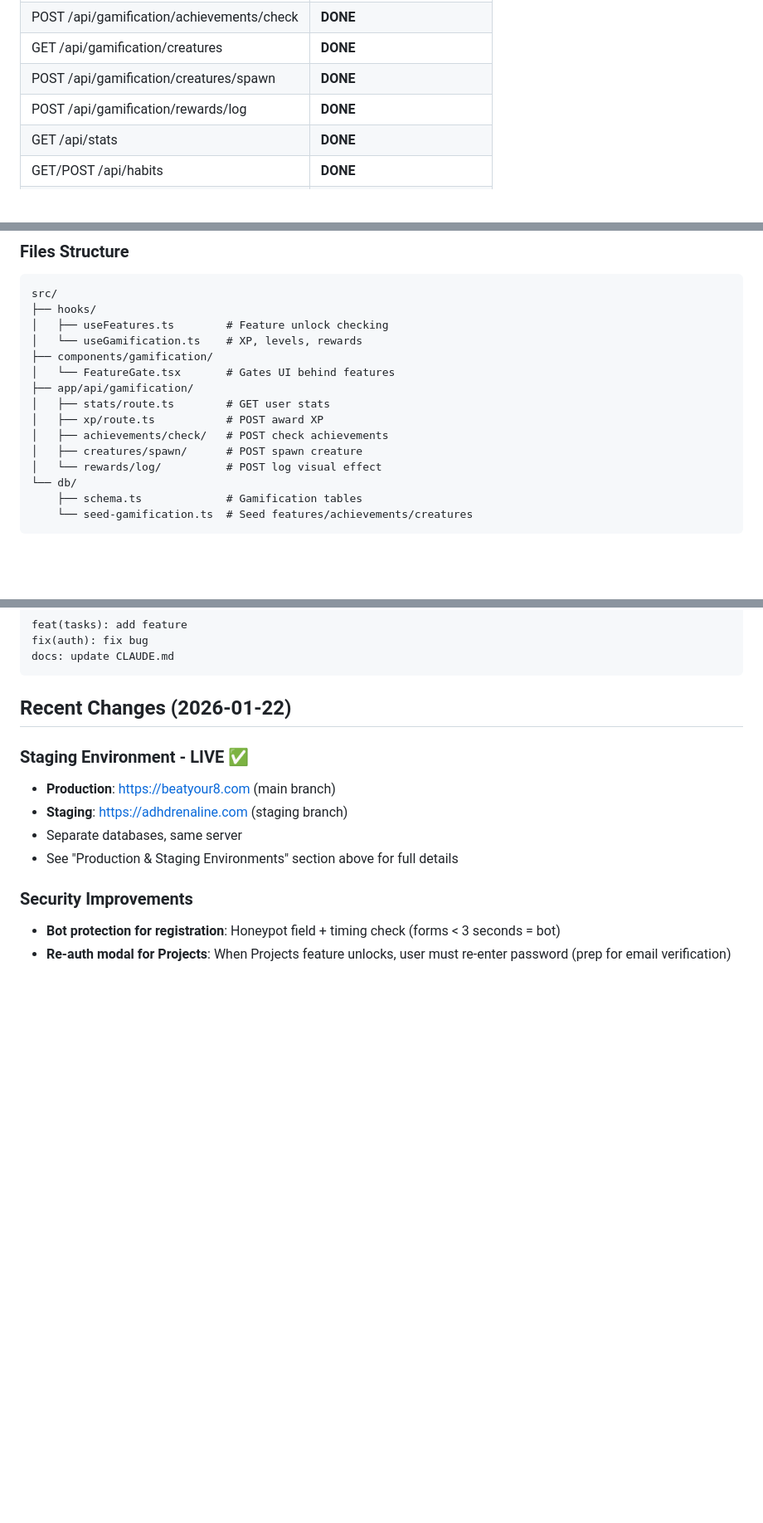
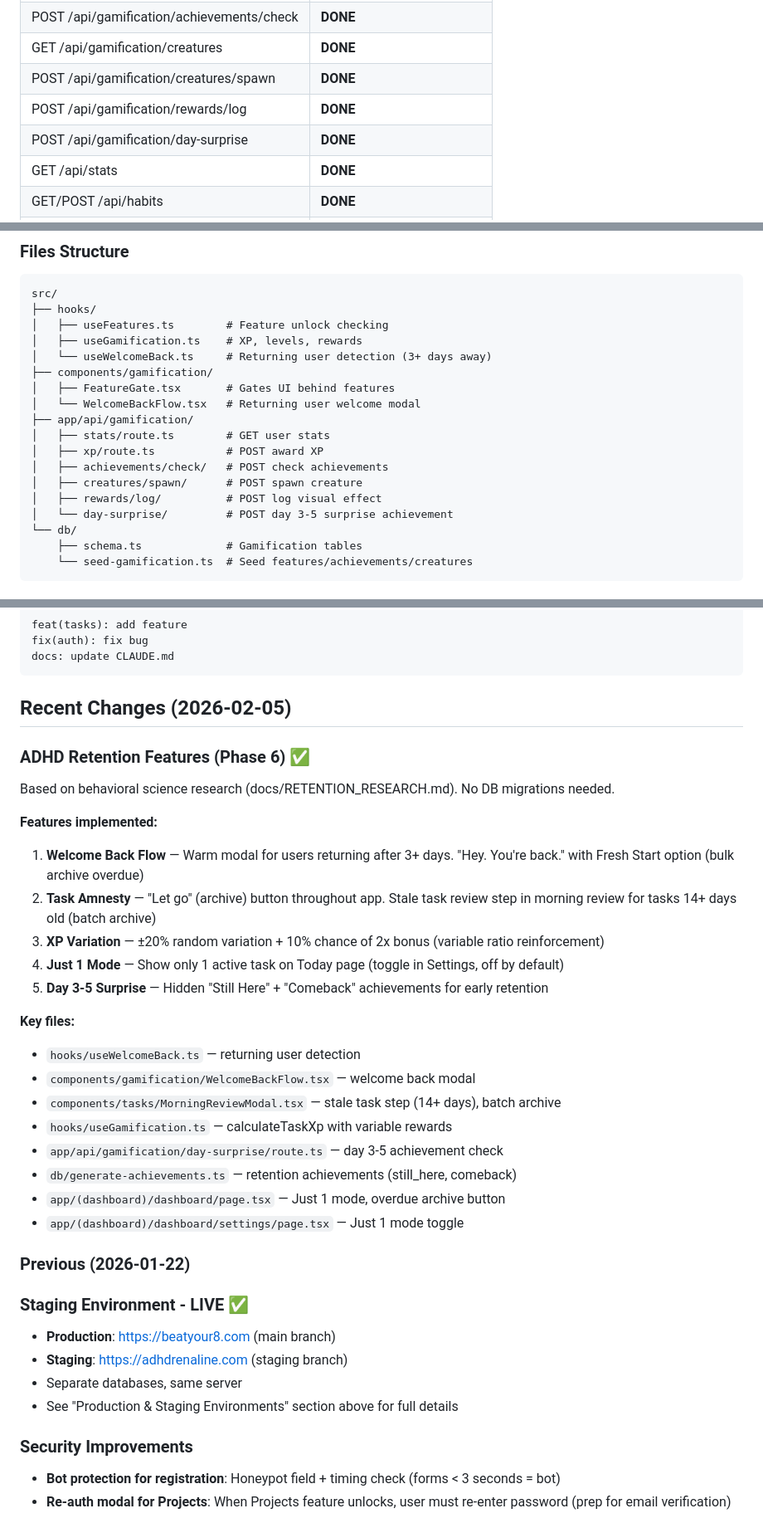
Before and after one commit to zarudesu/adhd-focus, a Markdown page: CLAUDE.md, 3 parts joined by grey strips. Shown at 83% size. GitHub-like rendering; blank space fills up the shorter version.

Commit message:
docs: update CLAUDE.md with retention features and current state

````diff
--- a/CLAUDE.md
+++ b/CLAUDE.md
@@ -196,6 +196,7 @@ open ADHDFocus.xcodeproj
 | GET /api/gamification/creatures | **DONE** |
 | POST /api/gamification/creatures/spawn | **DONE** |
 | POST /api/gamification/rewards/log | **DONE** |
+| POST /api/gamification/day-surprise | **DONE** |
 | GET /api/stats | **DONE** |
 | GET/POST /api/habits | **DONE** |
 | PATCH/DELETE /api/habits/[id] | **DONE** |
@@ -598,15 +601,18 @@ XP_to_level = floor(100 × (level ^ 1.5))
 src/
 ├── hooks/
 │   ├── useFeatures.ts        # Feature unlock checking
-│   └── useGamification.ts    # XP, levels, rewards
+│   ├── useGamification.ts    # XP, levels, rewards
+│   └── useWelcomeBack.ts     # Returning user detection (3+ days away)
 ├── components/gamification/
-│   └── FeatureGate.tsx       # Gates UI behind features
+│   ├── FeatureGate.tsx       # Gates UI behind features
+│   └── WelcomeBackFlow.tsx   # Returning user welcome modal
 ├── app/api/gamification/
 │   ├── stats/route.ts        # GET user stats
 │   ├── xp/route.ts           # POST award XP
 │   ├── achievements/check/   # POST check achievements
 │   ├── creatures/spawn/      # POST spawn creature
-│   └── rewards/log/          # POST log visual effect
+│   ├── rewards/log/          # POST log visual effect
+│   └── day-surprise/         # POST day 3-5 surprise achievement
 └── db/
     ├── schema.ts             # Gamification tables
     └── seed-gamification.ts  # Seed features/achievements/creatures
@@ -668,7 +675,29 @@ fix(auth): fix bug
 docs: update CLAUDE.md
 ```
 
-## Recent Changes (2026-01-22)
+## Recent Changes (2026-02-05)
+
+### ADHD Retention Features (Phase 6) ✅
+Based on behavioral science research (docs/RETENTION_RESEARCH.md). No DB migrations needed.
+
+**Features implemented:**
+1. **Welcome Back Flow** — Warm modal for users returning after 3+ days. "Hey. You're back." with Fresh Start option (bulk archive overdue)
+2. **Task Amnesty** — "Let go" (archive) button throughout app. Stale task review step in morning review for tasks 14+ days old (batch archive)
+3. **XP Variation** — ±20% random variation + 10% chance of 2x bonus (variable ratio reinforcement)
+4. **Just 1 Mode** — Show only 1 active task on Today page (toggle in Settings, off by default)
+5. **Day 3-5 Surprise** — Hidden "Still Here" + "Comeback" achievements for early retention
+
+**Key files:**
+- `hooks/useWelcomeBack.ts` — returning user detection
+- `components/gamification/WelcomeBackFlow.tsx` — welcome back modal
+- `components/tasks/MorningReviewModal.tsx` — stale task step (14+ days), batch archive
+- `hooks/useGamification.ts` — calculateTaskXp with variable rewards
+- `app/api/gamification/day-surprise/route.ts` — day 3-5 achievement check
+- `db/generate-achievements.ts` — retention achievements (still_here, comeback)
+- `app/(dashboard)/dashboard/page.tsx` — Just 1 mode, overdue archive button
+- `app/(dashboard)/dashboard/settings/page.tsx` — Just 1 mode toggle
+
+### Previous (2026-01-22)
 
 ### Staging Environment - LIVE ✅
 - **Production**: https://beatyour8.com (main branch)
````
Also changed, not shown: other parts of CLAUDE.md (+4 -1 lines).
